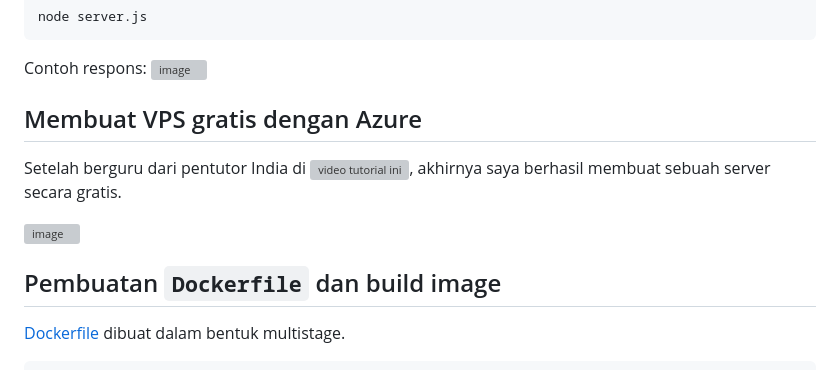
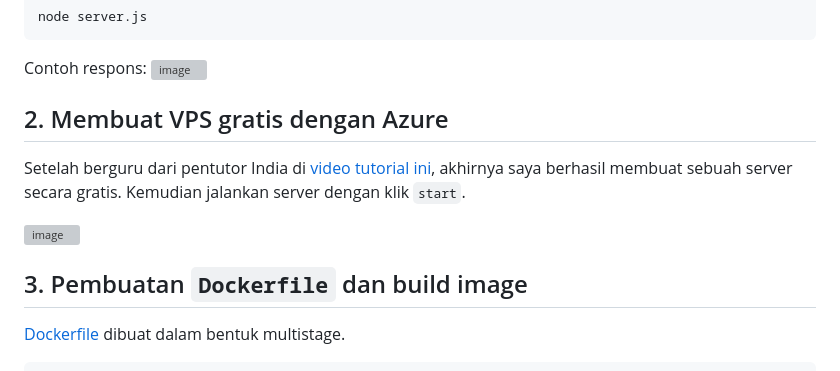
Before and after one commit to oceanite/tugas1_netics, a Markdown page: report.md, the part around the change. Drawn GitHub-style; grey boxes are pictures that could not be loaded.

````diff
--- a/report.md
+++ b/report.md
@@ -51,13 +51,13 @@ node server.js
   Contoh respons:
 ![image](https://github.com/user-attachments/assets/e979d4b4-ce0e-4f88-a3c9-73f904cf7471)
 
-## Membuat VPS gratis dengan Azure
-Setelah berguru dari pentutor India di ![video tutorial ini](https://youtu.be/4xGPfVfJ4iM?si=UcIOqxK4-3mNaSCc), akhirnya saya berhasil membuat sebuah server secara gratis.
+## 2. Membuat VPS gratis dengan Azure
+Setelah berguru dari pentutor India di [video tutorial ini](https://youtu.be/4xGPfVfJ4iM?si=UcIOqxK4-3mNaSCc), akhirnya saya berhasil membuat sebuah server secara gratis. Kemudian jalankan server dengan klik `start`.
 
 ![image](https://github.com/user-attachments/assets/0180a2c2-df7e-427b-aa24-50b84b08b1e1)
 
 
-## Pembuatan `Dockerfile` dan build image
+## 3. Pembuatan `Dockerfile` dan build image
 [Dockerfile](https://github.com/deaginting/tugas1_netics/blob/main/Dockerfile) dibuat dalam bentuk multistage.
 
 ```bash
````
